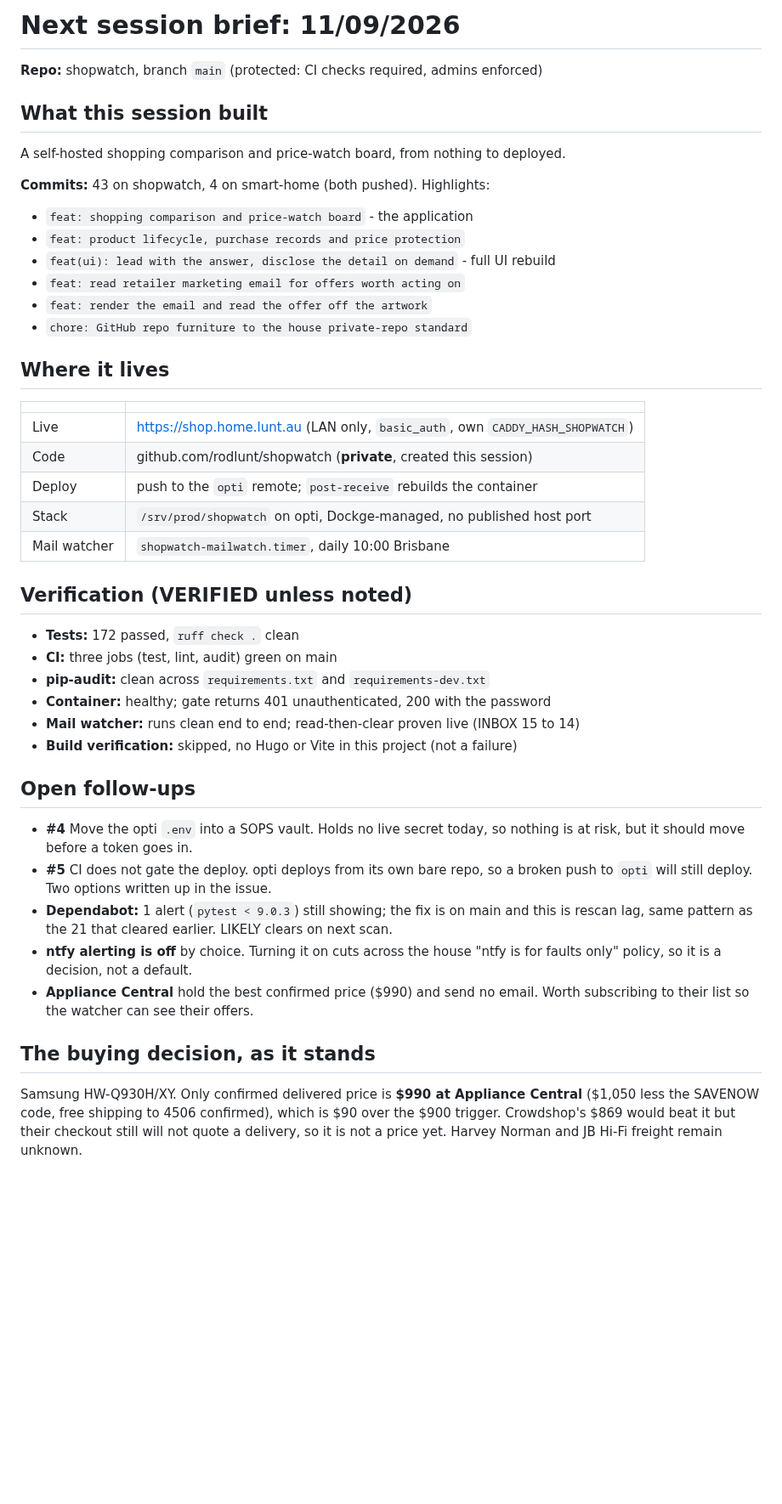
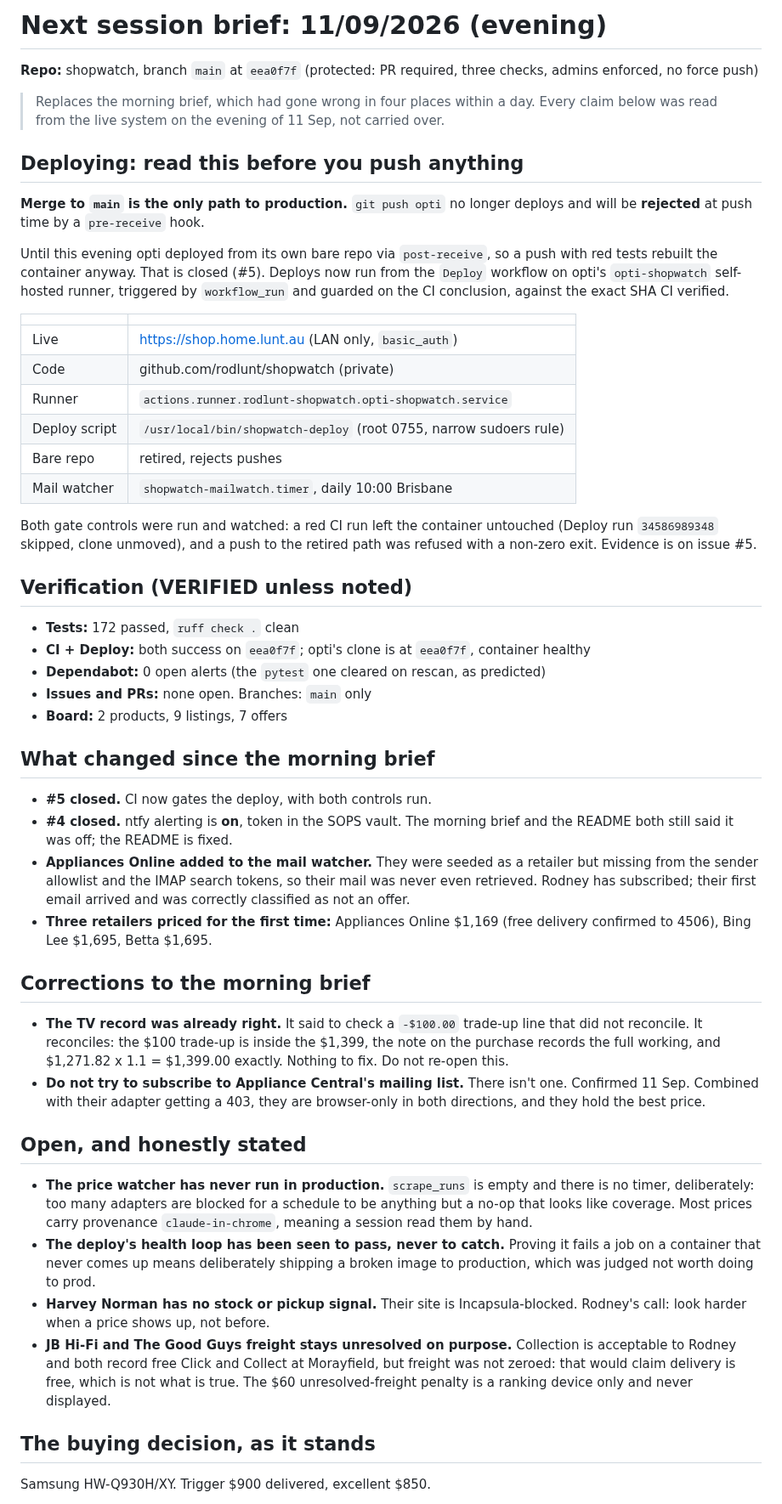
Before and after one commit to rodlunt/shopwatch, a Markdown page: nextsession.md, the part around one of its changes. Shown at 85% size. Drawn GitHub-style; blank space fills up the shorter version.

Commit message:
chore(baton): refresh the handoff, the morning one had gone wrong
Four claims in the morning brief were false within a day: alerting was
described as off after #7 turned it on, #4 and #5 were listed as open after
both closed, it recommended subscribing to an Appliance Central mailing list
that does not exist, and it asked the next session to correct a TV purchase
record that already reconciled.

A baton that is confidently wrong is worse than no baton, because the next
session acts on it. Every claim in the replacement was read from the live
system this evening rather than carried forward.

Claude-Session: https://claude.ai/code/session_012ikcA55Ect3q8ysiSxxibu

```diff
--- a/nextsession.md
+++ b/nextsession.md
@@ -1,56 +1,81 @@
-# Next session brief: 11/09/2026
+# Next session brief: 11/09/2026 (evening)
 
-**Repo:** shopwatch, branch `main` (protected: CI checks required, admins enforced)
+**Repo:** shopwatch, branch `main` at `eea0f7f` (protected: PR required, three checks,
+admins enforced, no force push)
 
-## What this session built
+> Replaces the morning brief, which had gone wrong in four places within a day. Every
+> claim below was read from the live system on the evening of 11 Sep, not carried over.
 
-A self-hosted shopping comparison and price-watch board, from nothing to deployed.
+## Deploying: read this before you push anything
 
-**Commits:** 43 on shopwatch, 4 on smart-home (both pushed). Highlights:
+**Merge to `main` is the only path to production.** `git push opti` no longer deploys and
+will be **rejected** at push time by a `pre-receive` hook.
 
-- `feat: shopping comparison and price-watch board` - the application
-- `feat: product lifecycle, purchase records and price protection`
-- `feat(ui): lead with the answer, disclose the detail on demand` - full UI rebuild
-- `feat: read retailer marketing email for offers worth acting on`
-- `feat: render the email and read the offer off the artwork`
-- `chore: GitHub repo furniture to the house private-repo standard`
-
-## Where it lives
+Until this evening opti deployed from its own bare repo via `post-receive`, so a push with
+red tests rebuilt the container anyway. That is closed (#5). Deploys now run from the
+`Deploy` workflow on opti's `opti-shopwatch` self-hosted runner, triggered by
+`workflow_run` and guarded on the CI conclusion, against the exact SHA CI verified.
 
 | | |
 |---|---|
-| Live | https://shop.home.lunt.au (LAN only, `basic_auth`, own `CADDY_HASH_SHOPWATCH`) |
-| Code | github.com/rodlunt/shopwatch (**private**, created this session) |
-| Deploy | push to the `opti` remote; `post-receive` rebuilds the container |
-| Stack | `/srv/prod/shopwatch` on opti, Dockge-managed, no published host port |
+| Live | https://shop.home.lunt.au (LAN only, `basic_auth`) |
+| Code | github.com/rodlunt/shopwatch (private) |
+| Runner | `actions.runner.rodlunt-shopwatch.opti-shopwatch.service` |
+| Deploy script | `/usr/local/bin/shopwatch-deploy` (root 0755, narrow sudoers rule) |
+| Bare repo | retired, rejects pushes |
 | Mail watcher | `shopwatch-mailwatch.timer`, daily 10:00 Brisbane |
+
+Both gate controls were run and watched: a red CI run left the container untouched
+(Deploy run `34586989348` skipped, clone unmoved), and a push to the retired path was
+refused with a non-zero exit. Evidence is on issue #5.
 
 ## Verification (VERIFIED unless noted)
 
 - **Tests:** 172 passed, `ruff check .` clean
-- **CI:** three jobs (test, lint, audit) green on main
-- **pip-audit:** clean across `requirements.txt` and `requirements-dev.txt`
-- **Container:** healthy; gate returns 401 unauthenticated, 200 with the password
-- **Mail watcher:** runs clean end to end; read-then-clear proven live (INBOX 15 to 14)
-- **Build verification:** skipped, no Hugo or Vite in this project (not a failure)
+- **CI + Deploy:** both success on `eea0f7f`; opti's clone is at `eea0f7f`, container healthy
+- **Dependabot:** 0 open alerts (the `pytest` one cleared on rescan, as predicted)
+- **Issues and PRs:** none open. Branches: `main` only
+- **Board:** 2 products, 9 listings, 7 offers
 
-## Open follow-ups
+## What changed since the morning brief
 
-- **#4** Move the opti `.env` into a SOPS vault. Holds no live secret today, so nothing
-  is at risk, but it should move before a token goes in.
-- **#5** CI does not gate the deploy. opti deploys from its own bare repo, so a broken
-  push to `opti` will still deploy. Two options written up in the issue.
-- **Dependabot:** 1 alert (`pytest < 9.0.3`) still showing; the fix is on main and this
-  is rescan lag, same pattern as the 21 that cleared earlier. LIKELY clears on next scan.
-- **ntfy alerting is off** by choice. Turning it on cuts across the house
-  "ntfy is for faults only" policy, so it is a decision, not a default.
-- **Appliance Central** hold the best confirmed price ($990) and send no email. Worth
-  subscribing to their list so the watcher can see their offers.
+- **#5 closed.** CI now gates the deploy, with both controls run.
+- **#4 closed.** ntfy alerting is **on**, token in the SOPS vault. The morning brief and
+  the README both still said it was off; the README is fixed.
+- **Appliances Online added to the mail watcher.** They were seeded as a retailer but
+  missing from the sender allowlist and the IMAP search tokens, so their mail was never
+  even retrieved. Rodney has subscribed; their first email arrived and was correctly
+  classified as not an offer.
+- **Three retailers priced for the first time:** Appliances Online $1,169 (free delivery
+  confirmed to 4506), Bing Lee $1,695, Betta $1,695.
+
+## Corrections to the morning brief
+
+- **The TV record was already right.** It said to check a `-$100.00` trade-up line that
+  did not reconcile. It reconciles: the $100 trade-up is inside the $1,399, the note on
+  the purchase records the full working, and $1,271.82 x 1.1 = $1,399.00 exactly. Nothing
+  to fix. Do not re-open this.
+- **Do not try to subscribe to Appliance Central's mailing list.** There isn't one.
+  Confirmed 11 Sep. Combined with their adapter getting a 403, they are browser-only in
+  both directions, and they hold the best price.
+
+## Open, and honestly stated
+
+- **The price watcher has never run in production.** `scrape_runs` is empty and there is
+  no timer, deliberately: too many adapters are blocked for a schedule to be anything but
+  a no-op that looks like coverage. Most prices carry provenance `claude-in-chrome`,
+  meaning a session read them by hand.
+- **The deploy's health loop has been seen to pass, never to catch.** Proving it fails a
+  job on a container that never comes up means deliberately shipping a broken image to
+  production, which was judged not worth doing to prod.
+- **Harvey Norman has no stock or pickup signal.** Their site is Incapsula-blocked.
+  Rodney's call: look harder when a price shows up, not before.
+- **JB Hi-Fi and The Good Guys freight stays unresolved on purpose.** Collection is
+  acceptable to Rodney and both record free Click and Collect at Morayfield, but freight
+  was not zeroed: that would claim delivery is free, which is not what is true. The $60
+  unresolved-freight penalty is a ranking device only and never displayed.
 
 ## The buying decision, as it stands
 
-Samsung HW-Q930H/XY. Only confirmed delivered price is **$990 at Appliance Central**
-($1,050 less the SAVENOW code, free shipping to 4506 confirmed), which is $90 over the
-$900 trigger. Crowdshop's $869 would beat it but their checkout still will not quote a
-delivery, so it is not a price yet. Harvey Norman and JB Hi-Fi freight remain unknown.
+Samsung HW-Q930H/XY. Trigger $900 delivered, excellent $850.
 
```
Also changed, not shown: other parts of nextsession.md (+19 -5 lines).
